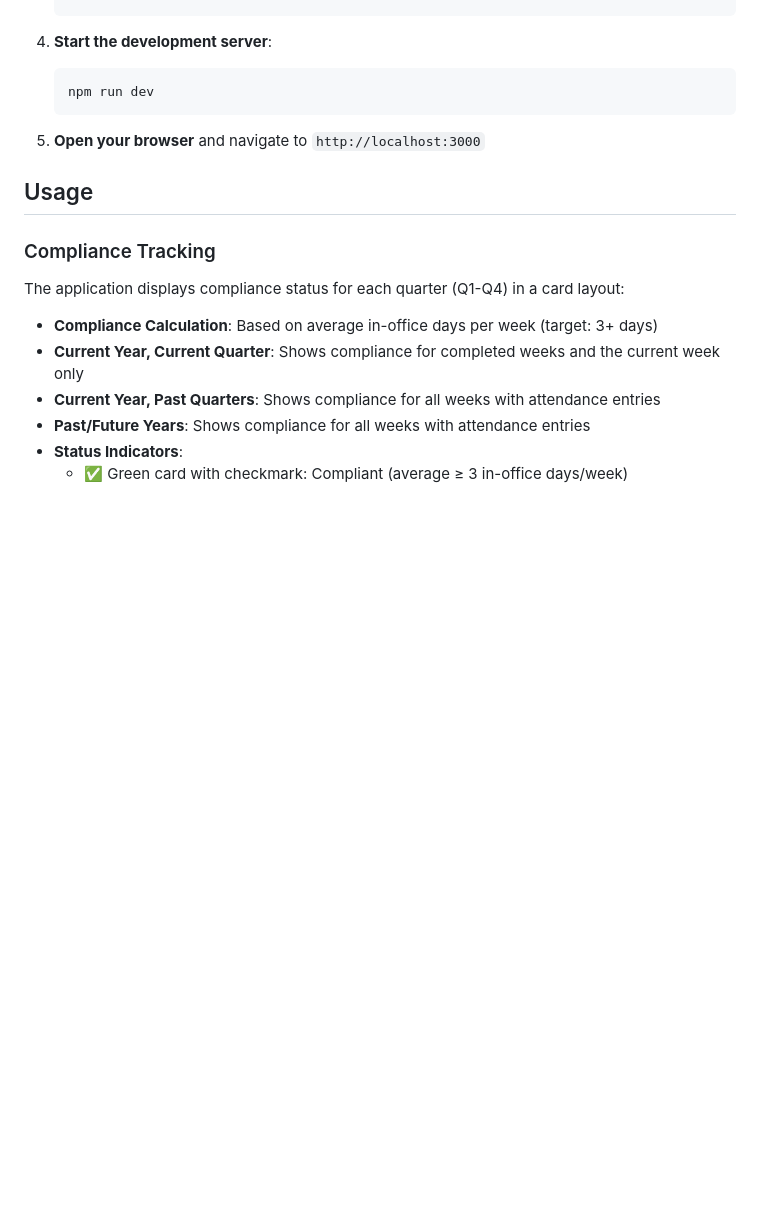
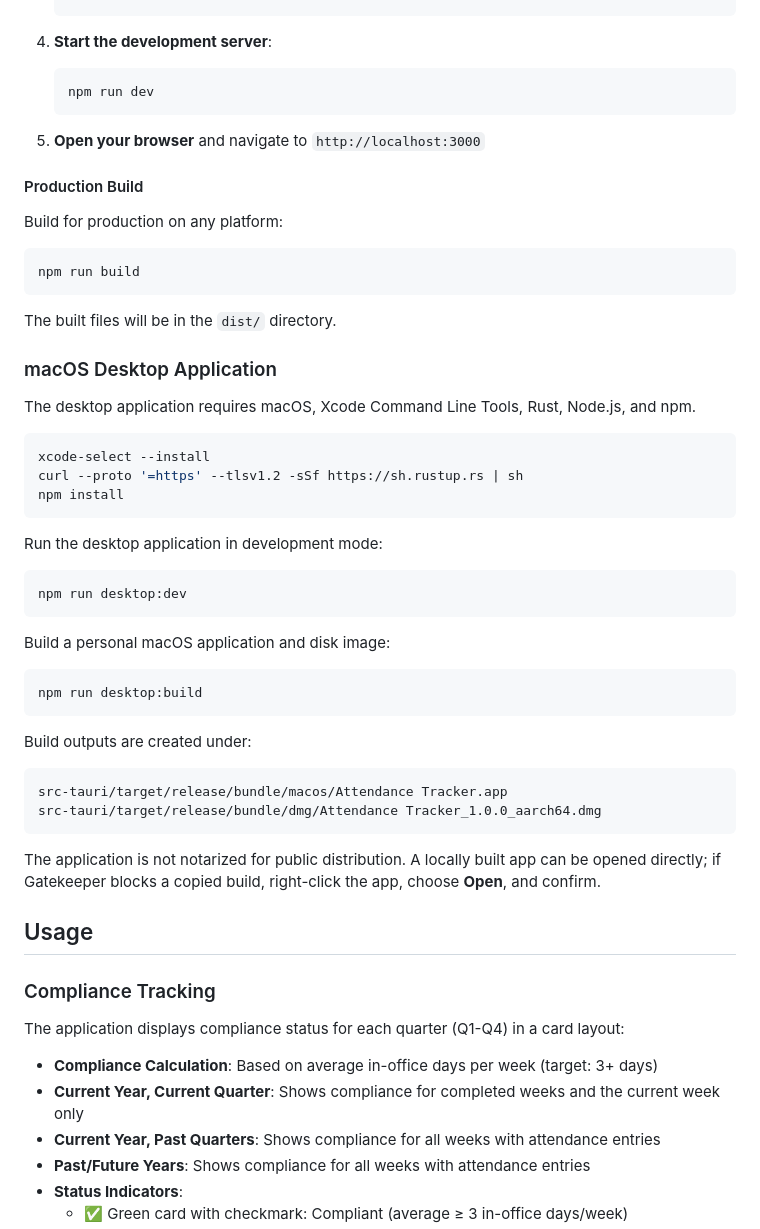
Before and after one commit to Vinodsathyaseelan/attendance-tracker, a Markdown page: README.md, the part around one of its changes. Rendered like a GitHub page; blank space fills up the shorter version.

````diff
--- a/README.md
+++ b/README.md
@@ -185,6 +150,47 @@ The application is not notarized for public distribution. A locally built app ca
 
 5. **Open your browser** and navigate to `http://localhost:3000`
 
+#### Production Build
+
+Build for production on any platform:
+
+```bash
+npm run build
+```
+
+The built files will be in the `dist/` directory.
+
+### macOS Desktop Application
+
+The desktop application requires macOS, Xcode Command Line Tools, Rust, Node.js, and npm.
+
+```bash
+xcode-select --install
+curl --proto '=https' --tlsv1.2 -sSf https://sh.rustup.rs | sh
+npm install
+```
+
+Run the desktop application in development mode:
+
+```bash
+npm run desktop:dev
+```
+
+Build a personal macOS application and disk image:
+
+```bash
+npm run desktop:build
+```
+
+Build outputs are created under:
+
+```text
+src-tauri/target/release/bundle/macos/Attendance Tracker.app
+src-tauri/target/release/bundle/dmg/Attendance Tracker_1.0.0_aarch64.dmg
+```
+
+The application is not notarized for public distribution. A locally built app can be opened directly; if Gatekeeper blocks a copied build, right-click the app, choose **Open**, and confirm.
+
 ## Usage
 
 ### Compliance Tracking
````
Also changed, not shown: other parts of README.md (+13 -58 lines), docs/screenshots/dashboard-2026.png (added), 3 other files.
